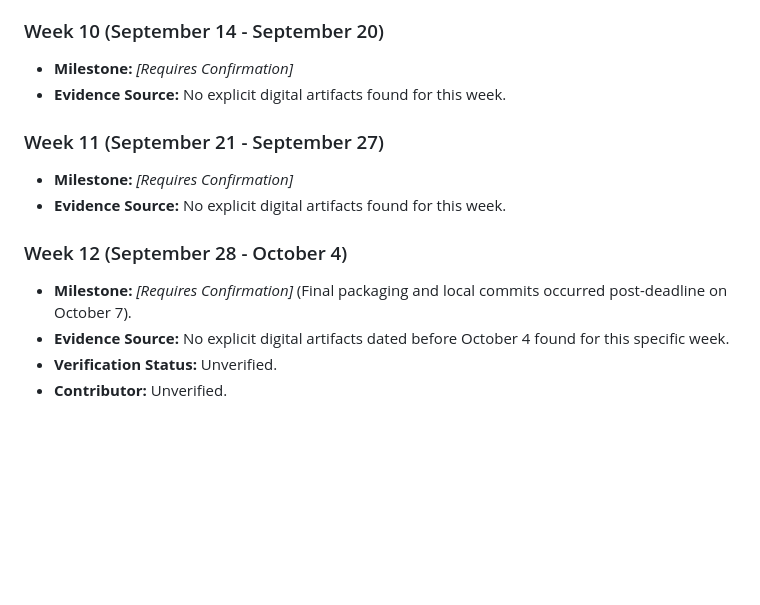
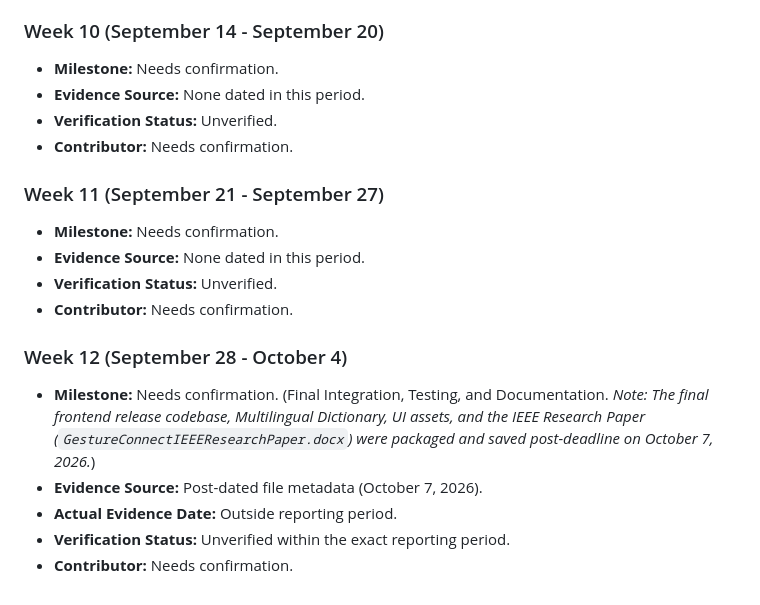
Before and after one commit to 05Maithili/GestureConnect--Marathi-Sign-Language-Communication-Platform, a Markdown page: PROJECT_TIMELINE.md, the part around one of its changes. Drawn GitHub-style; blank space fills up the shorter version.

```diff
--- a/PROJECT_TIMELINE.md
+++ b/PROJECT_TIMELINE.md
@@ -54,14 +64,19 @@
 
 ### Week 10 (September 14 - September 20)
-* **Milestone:** *[Requires Confirmation]*
-* **Evidence Source:** No explicit digital artifacts found for this week.
+* **Milestone:** Needs confirmation.
+* **Evidence Source:** None dated in this period.
+* **Verification Status:** Unverified.
+* **Contributor:** Needs confirmation.
 
 ### Week 11 (September 21 - September 27)
-* **Milestone:** *[Requires Confirmation]*
-* **Evidence Source:** No explicit digital artifacts found for this week.
+* **Milestone:** Needs confirmation.
+* **Evidence Source:** None dated in this period.
+* **Verification Status:** Unverified.
+* **Contributor:** Needs confirmation.
 
 ### Week 12 (September 28 - October 4)
-* **Milestone:** *[Requires Confirmation]* (Final packaging and local commits occurred post-deadline on October 7).
-* **Evidence Source:** No explicit digital artifacts dated before October 4 found for this specific week.
-* **Verification Status:** Unverified.
-* **Contributor:** Unverified.
+* **Milestone:** Needs confirmation. (Final Integration, Testing, and Documentation. *Note: The final frontend release codebase, Multilingual Dictionary, UI assets, and the IEEE Research Paper (`GestureConnectIEEEResearchPaper.docx`) were packaged and saved post-deadline on October 7, 2026.*)
+* **Evidence Source:** Post-dated file metadata (October 7, 2026).
+* **Actual Evidence Date:** Outside reporting period.
+* **Verification Status:** Unverified within the exact reporting period.
+* **Contributor:** Needs confirmation.
```
Also changed, not shown: other parts of PROJECT_TIMELINE.md (+36 -26 lines).
